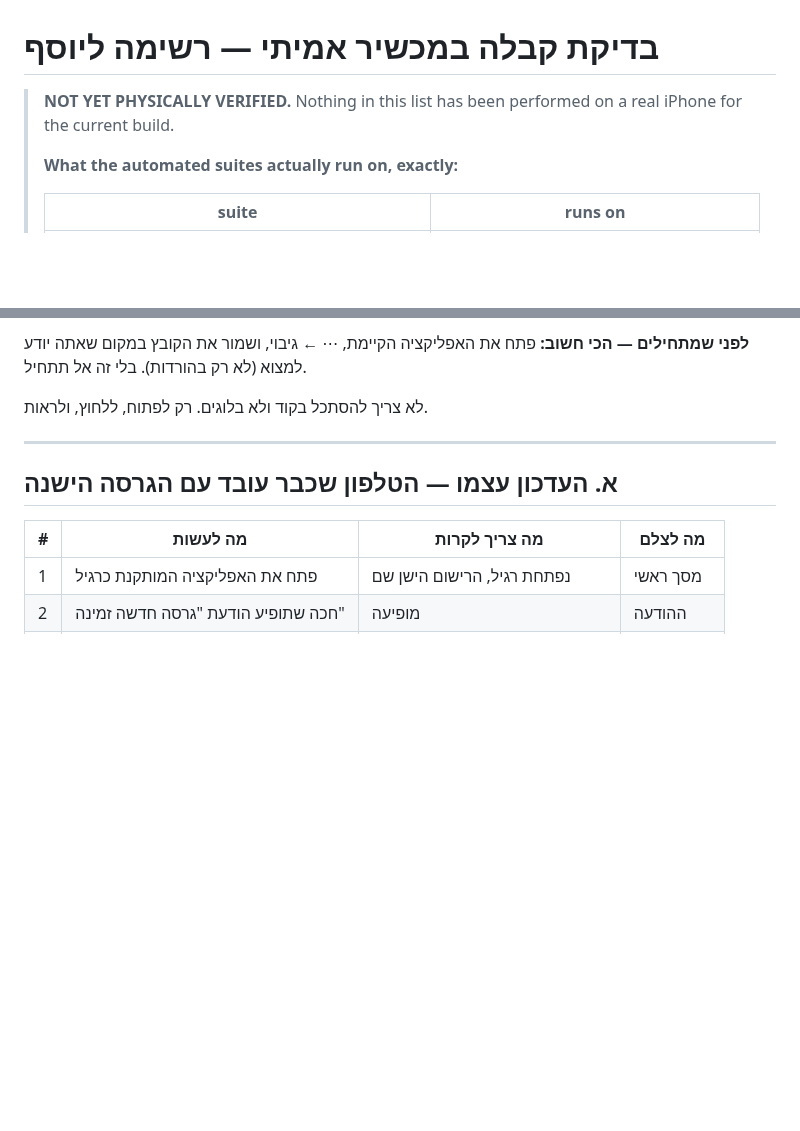
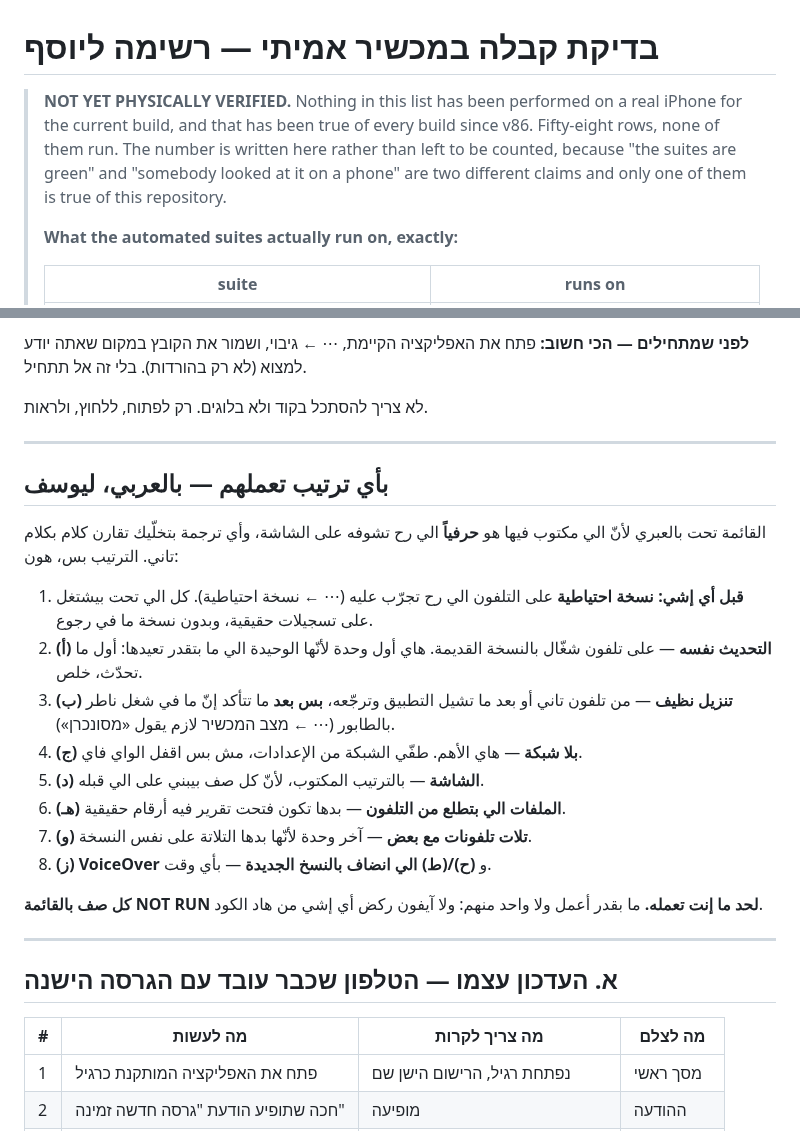
Before and after one commit to yoseffarkad1-eng/farkad, a Markdown page: docs/iphone-acceptance.md, 2 parts joined by grey strips. GitHub-like rendering; blank space fills up the shorter version.

```diff
--- a/docs/iphone-acceptance.md
+++ b/docs/iphone-acceptance.md
@@ -1,7 +1,10 @@
 # בדיקת קבלה במכשיר אמיתי — רשימה ליוסף
 
 > **NOT YET PHYSICALLY VERIFIED.** Nothing in this list has been performed on a real
-> iPhone for the current build.
+> iPhone for the current build, and that has been true of every build since v86. Fifty-eight
+> rows, none of them run. The number is written here rather than left to be counted, because
+> "the suites are green" and "somebody looked at it on a phone" are two different claims and
+> only one of them is true of this repository.
 >
 > **What the automated suites actually run on, exactly:**
 >
@@ -43,6 +46,28 @@
 במקום שאתה יודע למצוא (לא רק בהורדות). בלי זה אל תתחיל.
 
 לא צריך להסתכל בקוד ולא בלוגים. רק לפתוח, ללחוץ, ולראות.
+
+---
+
+## بأي ترتيب تعملهم — بالعربي، ليوسف
+
+القائمة تحت بالعبري لأنّ الي مكتوب فيها هو **حرفياً** الي رح تشوفه على الشاشة، وأي ترجمة
+بتخلّيك تقارن كلام بكلام تاني. الترتيب بس، هون:
+
+1. **قبل أي إشي: نسخة احتياطية** على التلفون الي رح تجرّب عليه (⋯ ← نسخة احتياطية).
+   كل الي تحت بيشتغل على تسجيلات حقيقية، وبدون نسخة ما في رجوع.
+2. **(أ) التحديث نفسه** — على تلفون شغّال بالنسخة القديمة. هاي أول وحدة لأنّها الوحيدة
+   الي ما بتقدر تعيدها: أول ما تحدّث، خلص.
+3. **(ب) تنزيل نظيف** — من تلفون تاني أو بعد ما تشيل التطبيق وترجّعه، **بس بعد** ما
+   تتأكد إنّ ما في شغل ناطر بالطابور (⋯ ← מצב המכשיר لازم يقول «מסונכרן»).
+4. **(ج) بلا شبكة** — هاي الأهم. طفّي الشبكة من الإعدادات، مش بس اقفل الواي فاي.
+5. **(د) الشاشة** — بالترتيب المكتوب، لأنّ كل صف بيبني على الي قبله.
+6. **(هـ) الملفات الي بتطلع من التلفون** — بدها تكون فتحت تقرير فيه أرقام حقيقية.
+7. **(و) تلات تلفونات مع بعض** — آخر وحدة لأنّها بدها التلاتة على نفس النسخة.
+8. **(ز) VoiceOver** و **(ح)/(ط) الي انضاف بالنسخ الجديدة** — بأي وقت.
+
+**كل صف بالقائمة NOT RUN لحد ما إنت تعمله.** ما بقدر أعمل ولا واحد منهم: ولا آيفون ركض
+أي إشي من هاد الكود.
 
 ---
 
```
Also changed, not shown: other parts of docs/iphone-acceptance.md (+20 -0 lines).
